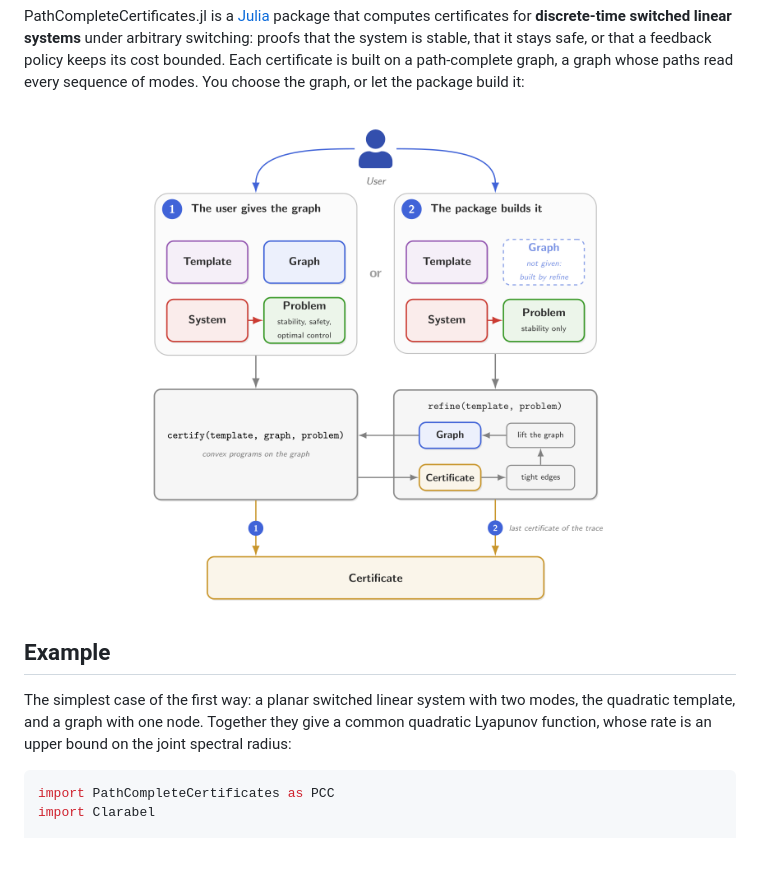
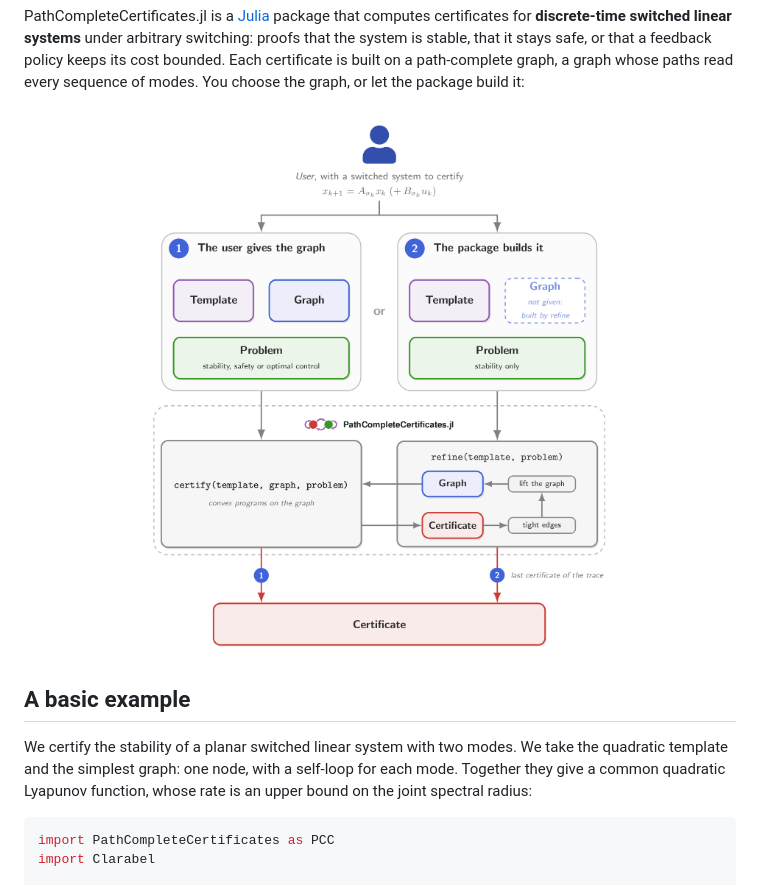
Before and after one commit to dionysos-dev/PathCompleteCertificates.jl, a Markdown page: README.md, the part around the change. GitHub-like rendering; pictures changed too: docs/src/assets/architecture.png; blank space fills up the shorter version.

````diff
--- a/README.md
+++ b/README.md
@@ -29,14 +29,15 @@ sequence of modes. You choose the graph, or let the package build it:
 
 <p align="center">
   <img src="docs/src/assets/architecture.png" width="480"
-       alt="The two ways to use the package: the user gives the template, the graph, the system and the problem, and certify computes a certificate; or, for stability, the user leaves the graph out, and refine builds it, lifting the graph where the certificate is tight.">
+       alt="The two ways to use the package, for a user with a switched system to certify: the user gives the template, the graph and the problem, and certify computes a certificate; or, for stability, refine builds a graph adapted to the system, improving it step by step.">
 </p>
 
-## Example
+## A basic example
 
-The simplest case of the first way: a planar switched linear system with two modes, the
-quadratic template, and a graph with one node. Together they give a common quadratic Lyapunov
-function, whose rate is an upper bound on the joint spectral radius:
+We certify the stability of a planar switched linear system with two modes. We take the
+quadratic template and the simplest graph: one node, with a self-loop for each mode. Together
+they give a common quadratic Lyapunov function, whose rate is an upper bound on the joint
+spectral radius:
 
 ```julia
 import PathCompleteCertificates as PCC
````
Also changed, not shown: docs/src/index.md (+44 -43 lines), docs/src/installation.md (+1 -1 lines), 2 other files.
